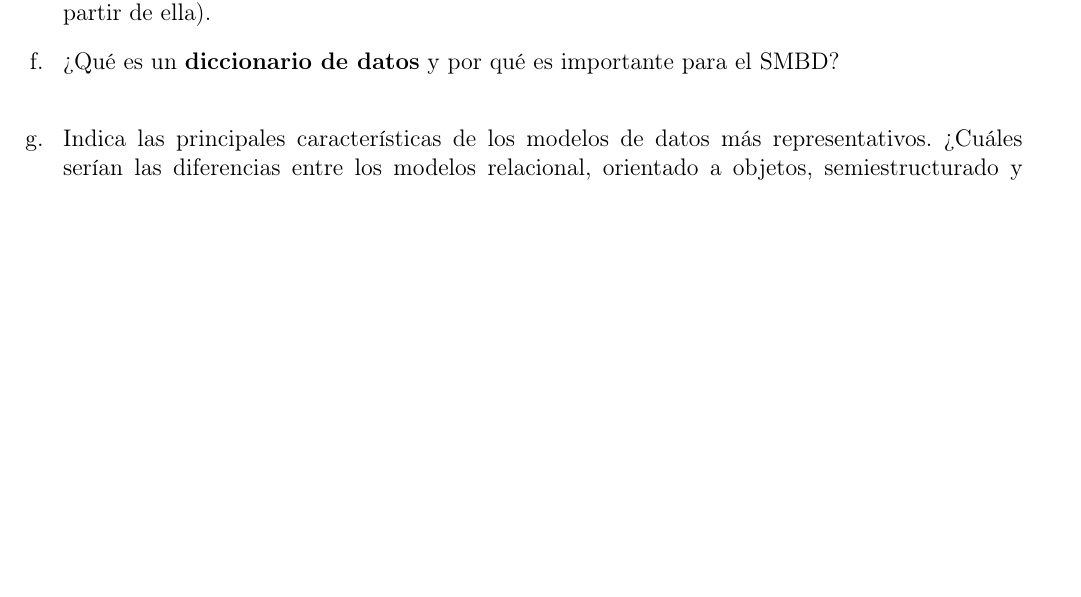
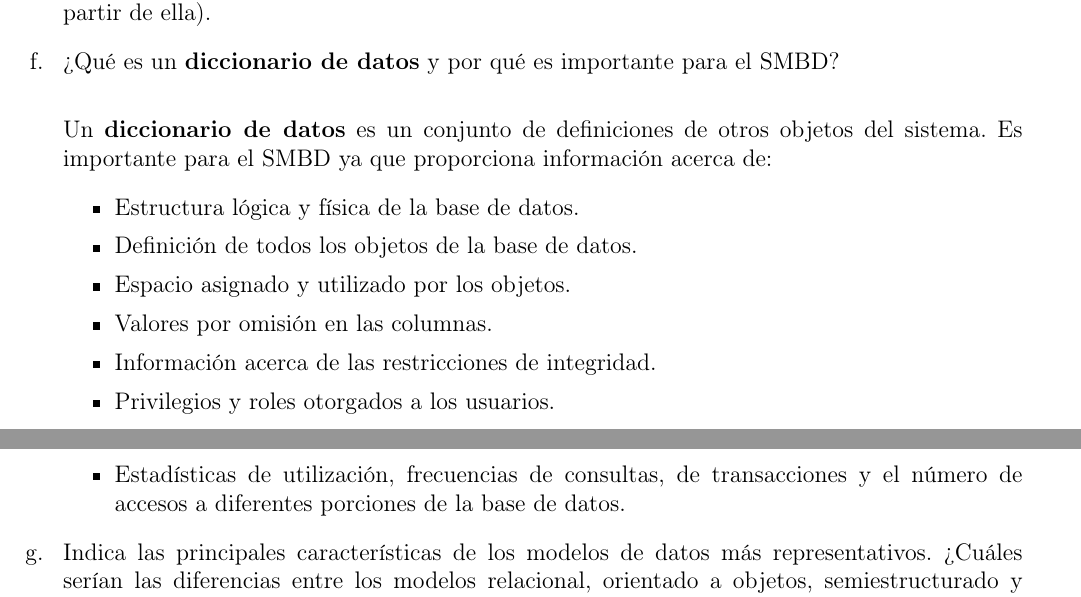
Before and after one commit to euruscaracal/BD-Tarea1, a LaTeX problem sheet (latex/Tarea1.tex): part of page 2 of 5 before the commit and two parts of pages 2 and 3 of 6 after it, the two joined at a grey line, cut so that both start at the same text, the shorter picture padded with empty space. Compiled offline with pdfLaTeX.

Commit message:
Subiendo ejercicios 1.c y 1.f

```diff
--- a/latex/Tarea1.tex
+++ b/latex/Tarea1.tex
@@ -74,6 +91,17 @@
             \textsc{Solución:} La independencia de datos física es cuando los cambios en la organización física de la base de datos no afectan al mundo exterior (es decir, los programas o los usuarios directos), mientras que la independencia de datos lógica es cuando los usuarios no se ven afectados por los cambios a nivel lógico (ya sean cambios en el esquema conceptual o cambios en los esquemas externos). La independencia lógica es más difícil de lograr ya que los programas de aplicación son muy independientes de la estructura lógica de los datos a los que accede (se han creado a partir de ella).
 
             \item ¿Qué es un \textbf{diccionario de datos} y por qué es importante para el SMBD? \\
+
+            Un \textbf{diccionario de datos} es un conjunto de definiciones de otros objetos del sistema. Es importante para el SMBD ya que proporciona información acerca de:
+            \begin{itemize}
+              \item Estructura lógica y física de la base de datos.
+              \item Definición de todos los objetos de la base de datos.
+              \item Espacio asignado y utilizado por los objetos.
+              \item Valores por omisión en las columnas.
+              \item Información acerca de las restricciones de integridad.
+              \item Privilegios y roles otorgados a los usuarios.
+              \item Estadísticas de utilización, frecuencias de consultas, de transacciones y el número de accesos a diferentes porciones de la base de datos.
+            \end{itemize}
 
             \item Indica las principales características de los modelos de datos más representativos. ¿Cuáles serían las
             diferencias entre los modelos relacional, orientado a objetos, semiestructurado y objeto-relacional? \\
```
Also changed, not shown: latex/Tarea1.tex (17 more changed lines).
